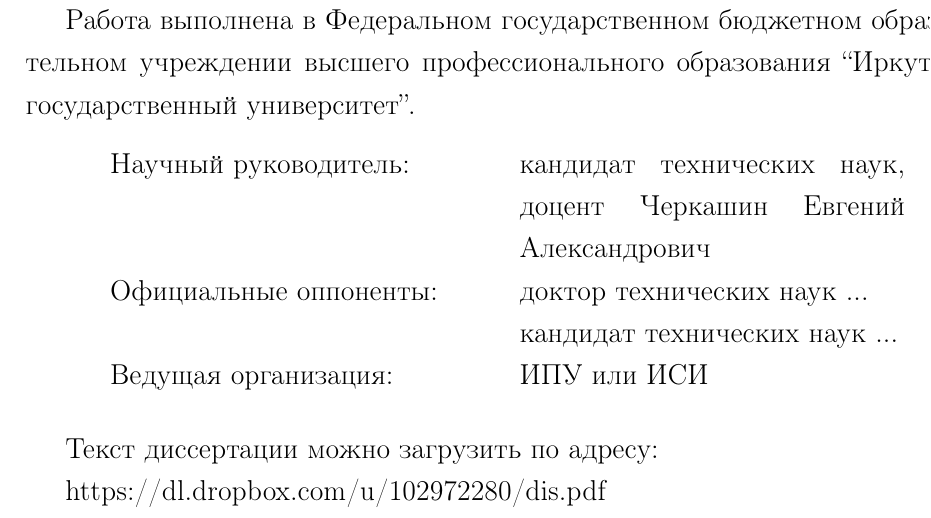
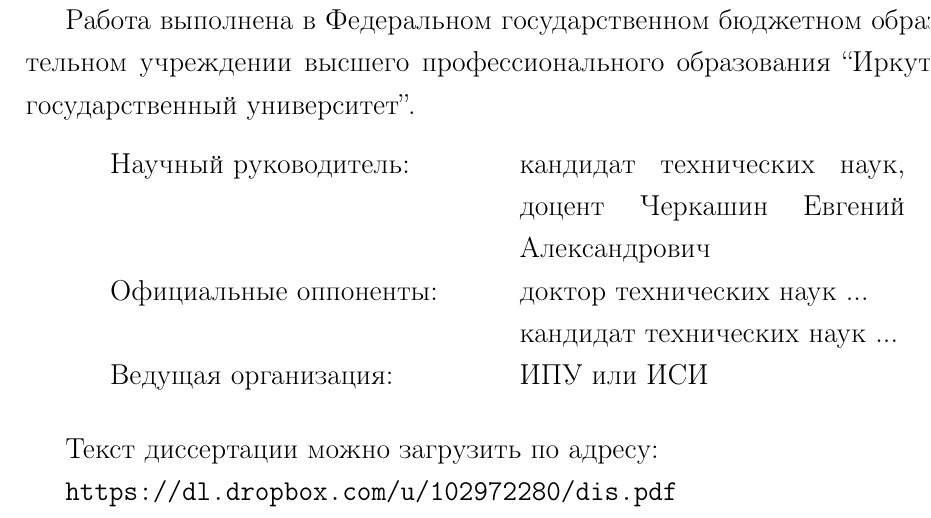
Before and after one commit to eugeneai/prisnif, a LaTeX document (brick/autorefbig.tex): part of page 2 of 21, cut so that both start at the same text. Compiled offline with LaTeX, dvips and Ghostscript.

Commit message:
Made the dissertation URL clickable.

```diff
--- a/brick/autorefbig.tex
+++ b/brick/autorefbig.tex
@@ -29,6 +29,8 @@
 %\usepackage{lipsum}%нумерация
 %\usepackage{enumitem}%нумерация
 \usepackage{enumitem}
+\usepackage{hyperref}
+
 \setlist{nolistsep}
 \bibliography{intelle}
 
@@ -181,7 +183,7 @@
 
 Текст диссертации можно загрузить по адресу:
 
-https://dl.dropbox.com/u/102972280/dis.pdf
+\url{https://dl.dropbox.com/u/102972280/dis.pdf}
 
 \newpage
 %=======================================================================================
```
